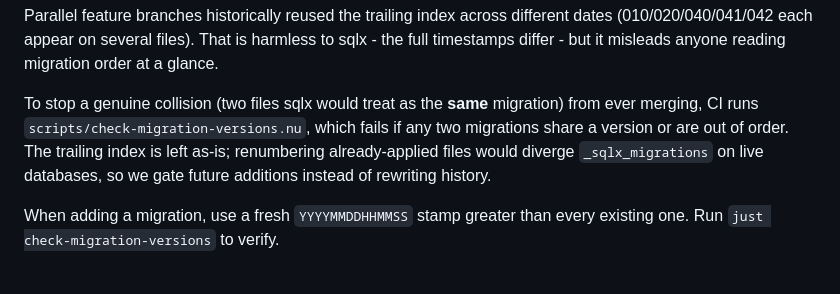
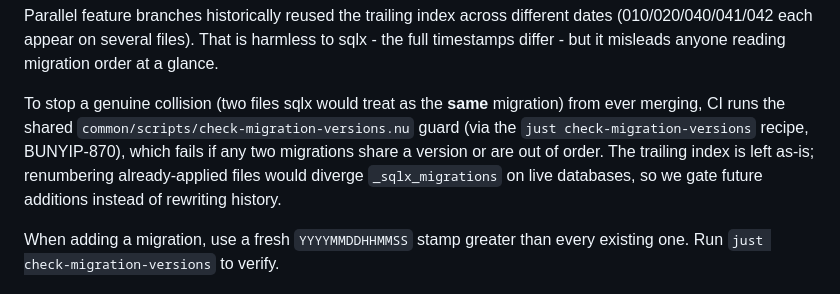
Before and after one commit to psa-systems/bunyip, a Markdown page: bunyip-api/migrations/README.md, the part around the change. Drawn GitHub-style.

Commit message:
Fix deleted script path in migrations README
## Summary

`bunyip-api/migrations/README.md` still named the local migration-version guard script that BUNYIP-870 deleted when it moved the guard into the shared `common` submodule.

## Changes

Updated `bunyip-api/migrations/README.md:19-20` to name `common/scripts/check-migration-versions.nu` (run via the `just check-migration-versions` recipe, BUNYIP-870) as the current guard location, instead of the deleted `scripts/check-migration-versions.nu` path.

## Verification

`just check-migration-versions` runs clean: "bunyip-api/migrations: 122 migration file(s), versions unique and uniformly 14 digit(s) wide".

Co-Authored-By: Claude Sonnet 5 <noreply@anthropic.com>

Closes
#BUNYIP-1060

```diff
--- a/bunyip-api/migrations/README.md
+++ b/bunyip-api/migrations/README.md
@@ -17,8 +17,9 @@ harmless to sqlx - the full timestamps differ - but it misleads anyone reading
 migration order at a glance.
 
 To stop a genuine collision (two files sqlx would treat as the **same**
-migration) from ever merging, CI runs `scripts/check-migration-versions.nu`,
-which fails if any two migrations share a version or are out of order. The
+migration) from ever merging, CI runs the shared `common/scripts/check-migration-versions.nu`
+guard (via the `just check-migration-versions` recipe, BUNYIP-870), which
+fails if any two migrations share a version or are out of order. The
 trailing index is left as-is; renumbering already-applied files would diverge
 `_sqlx_migrations` on live databases, so we gate future additions instead of
 rewriting history.
```
